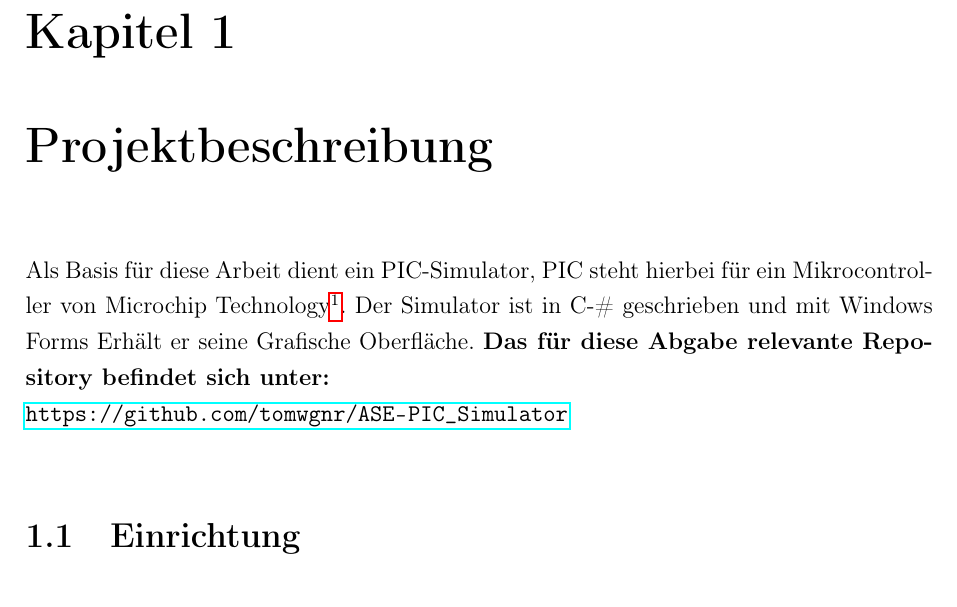
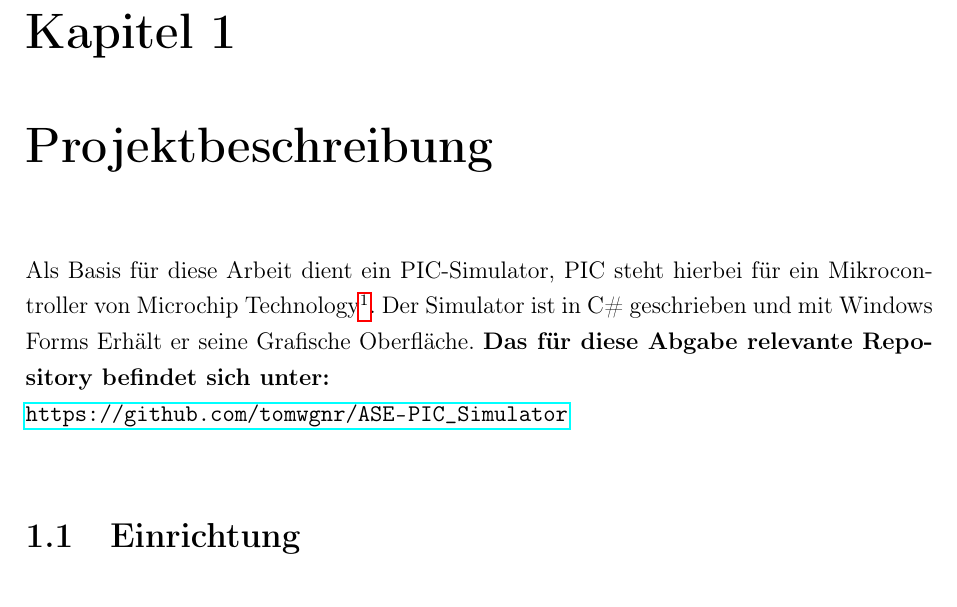
Before and after one commit to tomwgnr/ASE-PIC_Simulator, a LaTeX document (Doku/main.tex): part of page 5 of 7, cut so that both start at the same text. Compiled offline with pdfLaTeX.

Commit message:
c# ohne  -

```diff
--- a/Doku/main.tex
+++ b/Doku/main.tex
@@ -92,7 +92,7 @@
 
     \chapter{Projektbeschreibung}\label{ch:projektbeschreibung}
     Als Basis für diese Arbeit dient ein PIC-Simulator, PIC steht hierbei für ein Mikrocontroller von Microchip Technology\footnote{\url{https://en.wikipedia.org/wiki/Microchip_Technology}}.
-    Der Simulator ist in C-\# geschrieben und mit Windows Forms Erhält er seine Grafische Oberfläche.
+    Der Simulator ist in C\# geschrieben und mit Windows Forms Erhält er seine Grafische Oberfläche.
     \textbf{Das für diese Abgabe relevante Repository befindet sich unter:} \\ \url{https://github.com/tomwgnr/ASE-PIC_Simulator}\\
 
 
```
Also changed, not shown: Doku/main.pdf, 1 other file.
